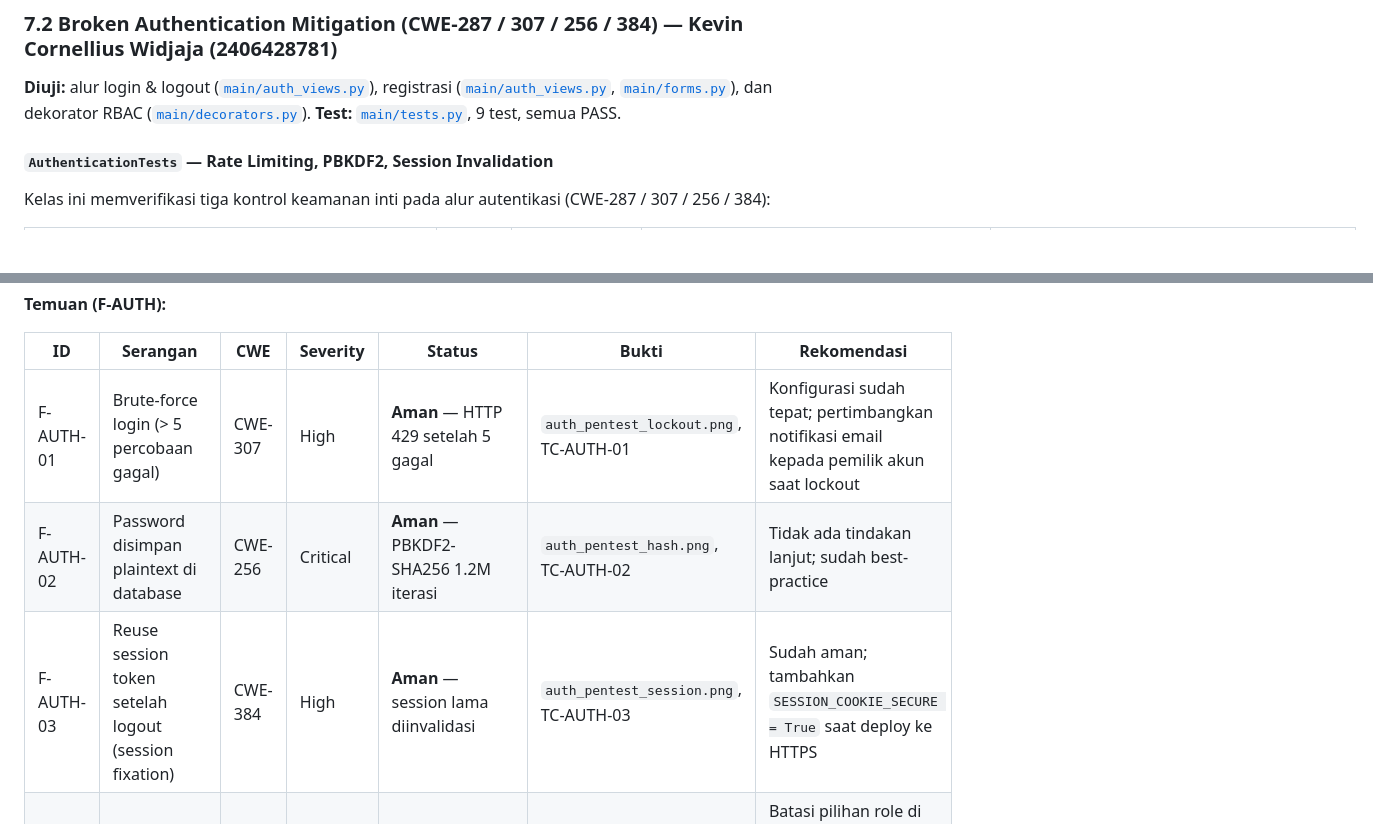
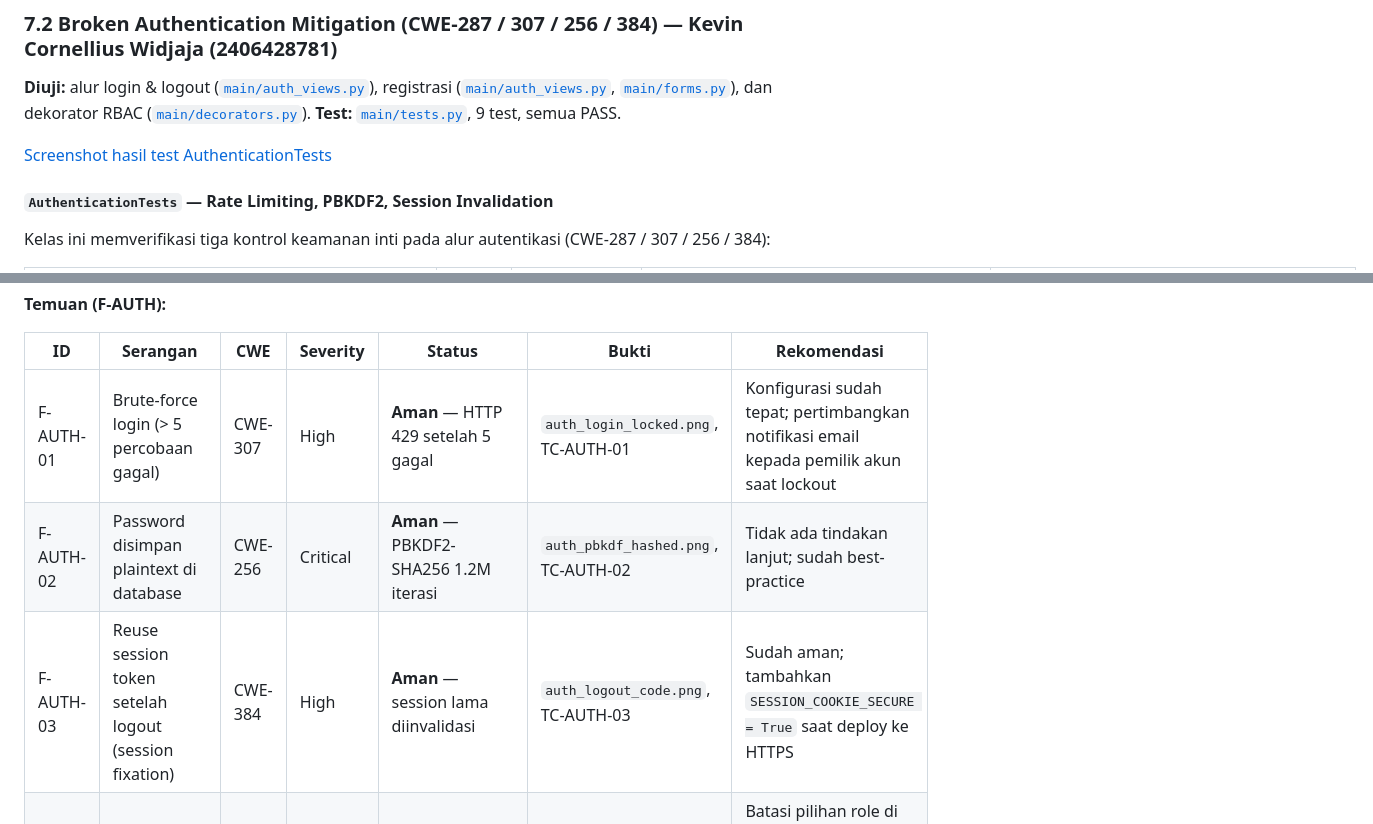
Before and after one commit to hacker-jangan-menyerang/Tugas-3, a Markdown page: README.md, 2 parts joined by grey strips. Rendered like a GitHub page; blank space fills up the shorter version.

```diff
--- a/README.md
+++ b/README.md
@@ -575,6 +575,8 @@ Subbab berikut menjelaskan test per topik keamanan (penomoran mengikuti Bagian 2
 
 **Diuji:** alur login & logout ([`main/auth_views.py`](main/auth_views.py)), registrasi ([`main/auth_views.py`](main/auth_views.py), [`main/forms.py`](main/forms.py)), dan dekorator RBAC ([`main/decorators.py`](main/decorators.py)). **Test:** [`main/tests.py`](main/tests.py), 9 test, semua PASS.
 
+[Screenshot hasil test AuthenticationTests](assets/images/auth_unittest_pass.png)
+
 #### `AuthenticationTests` — Rate Limiting, PBKDF2, Session Invalidation
 
 Kelas ini memverifikasi tiga kontrol keamanan inti pada alur autentikasi (CWE-287 / 307 / 256 / 384):
@@ -761,9 +765,9 @@ Prosedur: (a) login sebagai `member1`, catat nilai cookie `sessionid` dari DevTo
 
 | ID | Serangan | CWE | Severity | Status | Bukti | Rekomendasi |
 |----|----------|-----|----------|--------|-------|-------------|
-| F-AUTH-01 | Brute-force login (> 5 percobaan gagal) | CWE-307 | High | **Aman** — HTTP 429 setelah 5 gagal | `auth_pentest_lockout.png`, TC-AUTH-01 | Konfigurasi sudah tepat; pertimbangkan notifikasi email kepada pemilik akun saat lockout |
-| F-AUTH-02 | Password disimpan plaintext di database | CWE-256 | Critical | **Aman** — PBKDF2-SHA256 1.2M iterasi | `auth_pentest_hash.png`, TC-AUTH-02 | Tidak ada tindakan lanjut; sudah best-practice |
-| F-AUTH-03 | Reuse session token setelah logout (session fixation) | CWE-384 | High | **Aman** — session lama diinvalidasi | `auth_pentest_session.png`, TC-AUTH-03 | Sudah aman; tambahkan `SESSION_COOKIE_SECURE = True` saat deploy ke HTTPS |
+| F-AUTH-01 | Brute-force login (> 5 percobaan gagal) | CWE-307 | High | **Aman** — HTTP 429 setelah 5 gagal | `auth_login_locked.png`, TC-AUTH-01 | Konfigurasi sudah tepat; pertimbangkan notifikasi email kepada pemilik akun saat lockout |
+| F-AUTH-02 | Password disimpan plaintext di database | CWE-256 | Critical | **Aman** — PBKDF2-SHA256 1.2M iterasi | `auth_pbkdf_hashed.png`, TC-AUTH-02 | Tidak ada tindakan lanjut; sudah best-practice |
+| F-AUTH-03 | Reuse session token setelah logout (session fixation) | CWE-384 | High | **Aman** — session lama diinvalidasi | `auth_logout_code.png`, TC-AUTH-03 | Sudah aman; tambahkan `SESSION_COOKIE_SECURE = True` saat deploy ke HTTPS |
 | F-AUTH-04 | Tidak ada pembatasan role pada `/register/` | CWE-287 | Medium | **Rentan** — siapapun bisa daftar sebagai Admin/Librarian | Lihat form registrasi | Batasi pilihan role di `/register/` ke `member` saja; Admin/Librarian dibuat via admin panel |
 
 Kesimpulan: tiga dari empat kontrol autentikasi sudah terimplementasi dengan baik. Satu temuan nyata (F-AUTH-04): form registrasi mengekspos semua pilihan role — pada sistem produksi harus dibatasi ke `member` saja.
```
Also changed, not shown: other parts of README.md (+5 -3 lines), assets/images/auth_login_locked.png (added), assets/images/auth_logout_code.png (added), assets/images/auth_pbkdf_hashed.png (added), assets/images/auth_unittest_pass.png (added).
